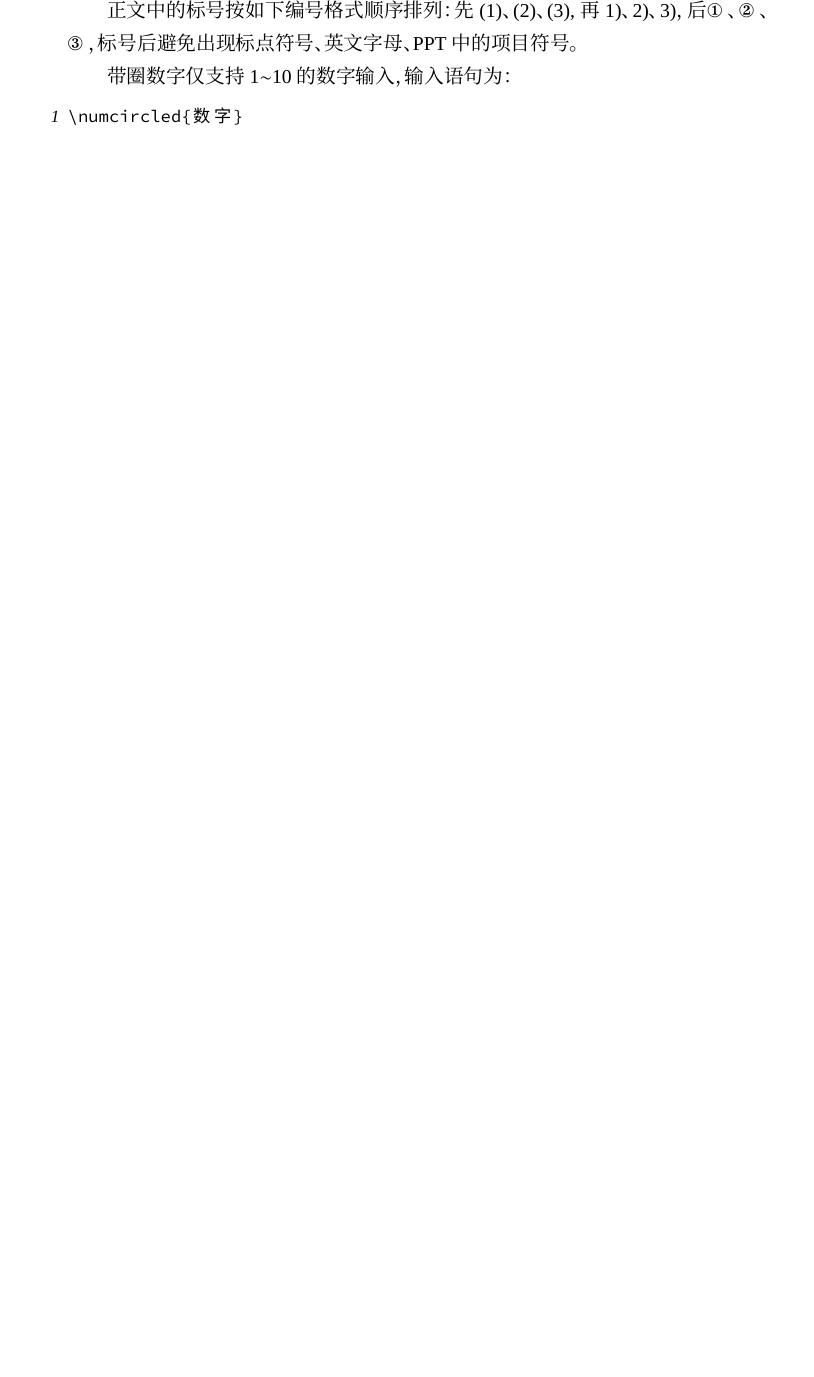
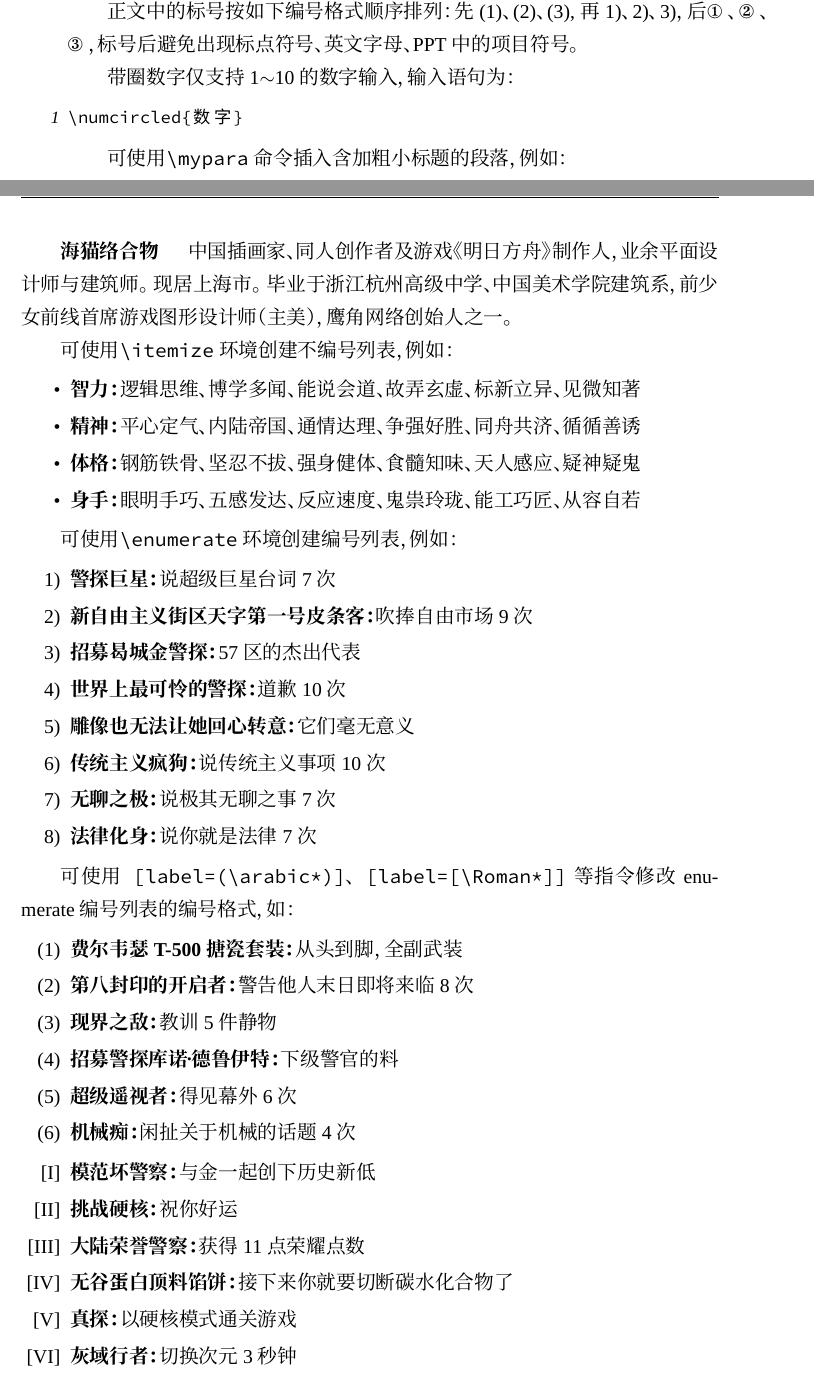
Before and after one commit to AsanoYuki/BJTULaTeX, a LaTeX thesis (main.tex, which reads bjtumaster.cls, chapters/chapter03.tex): part of page 33 of 55 before the commit and two parts of pages 33 and 34 of 57 after it, the two joined at a grey line, cut so that both start at the same text, the shorter picture padded with empty space. Compiled offline with XeLaTeX; a missing font is replaced by an installed copy or a similar font.

Commit message:
2025.2版本更新(重要更新)

```diff
--- a/bjtumaster.cls
+++ b/bjtumaster.cls
@@ -45,7 +45,7 @@
 %%%%%%%%% 加载所需宏包
 \RequirePackage[UTF8]{ctex}  % 中文支持
 \RequirePackage[dvipsnames, svgnames, x11names]{xcolor}     % 增大色彩库
-\RequirePackage{times}        % Times 字体
+% \RequirePackage{times}        % Times 字体
 \RequirePackage{epsfig}
 \RequirePackage{graphicx}    % 图片支持
 \RequirePackage{amsmath, amssymb} % 数学环境
@@ -87,13 +87,13 @@
 \RequirePackage{algorithmic}    % 算法环境
 
 \RequirePackage{ifthen,calc}
-\RequirePackage{txfonts}
+% \RequirePackage{txfonts}
 % \RequirePackage{thutils}
 \RequirePackage{bm}    %%%%%  排印数学符号黑斜体时调用此宏包
-\RequirePackage{color}
+% \RequirePackage{color}
 \RequirePackage{threeparttable}
-
-
+\RequirePackage{notoccite}     % 防止清单打乱参考文献编号
+\RequirePackage{{perpage}}     % 快捷设置计数器
 %%%%%%%%%页面样式与页眉页脚
 
 % 设置页面格式
@@ -211,7 +211,7 @@
 \newlength\bjtu@linespace
 
 \setlist[enumerate]{label=\arabic*), itemsep=-4pt, topsep=0em}
-
+\setlist[itemize]{itemsep=-4pt, topsep=0em}
 
 %%%%%%%%设置字体
 
@@ -219,7 +219,7 @@
 \renewcommand\normalsize{%
   % \@setfontsize\normalsize{12pt}{20pt} % 正文字体大小为 12bp，行距为 20bp
   \bjtu@choosefont{1.29}{12bp} % 字体 12bp，行距 1.29 × 12bp = 15.48bp
-  \abovedisplayskip=2bp \@plus 2bp \@minus 3bp % 数学公式与上文的间距
+  \abovedisplayskip=-7bp \@plus 2bp \@minus 3bp % 数学公式与上文的间距
   \abovedisplayshortskip=\abovedisplayskip % 短公式与上文的间距
   \belowdisplayskip=10bp \@plus 5bp \@minus 2bp % 数学公式与下文的间距
   \belowdisplayshortskip=\belowdisplayskip % 短公式与下文的间距
@@ -315,7 +310,7 @@
 %%%%%%%%%%定义角注（Copyright (C) 2005-2009 by Ruini Xue <xueruini@gmail.com>
 
 % % 将脚注设置为每页重置
-% \MakePerPage{footnote}
+\MakePerPage{footnote}
 
 % 定义带圈数字
 % \def\bjtu@textcircled#1{%
@@ -441,24 +436,22 @@
 % 设置图清单格式
 \renewcommand{\cftfigfont}{\xiaosi[1.5]} % 图标题字体
 \renewcommand{\cftfigpagefont}{\xiaosi\normalfont} % 图页码字体，不加粗
-\setlength{\cftbeforefigskip}{0pt} % 图条目间距
+\setlength{\cftbeforefigskip}{2pt} % 图条目间距
 \renewcommand{\cftfigpresnum}{} % 移除前缀“图”
 \renewcommand{\cftfigaftersnum}{} % 移除编号后的分隔符
 \setlength{\cftfignumwidth}{2.5em} % 增加编号宽度以适应“1-1”
 \setlength{\cftfigindent}{0pt} % 第一行无缩进
-\setlength{\cftbeforefigskip}{5pt} % 条目间距
 \renewcommand{\cftfigleader}{\cftdotfill{\cftfigdotsep}} % 添加点号连接符
 \renewcommand{\cftfigdotsep}{1} % 点号间距
 
 % 设置表清单格式
 \renewcommand{\cfttabfont}{\xiaosi[1.5]} % 表标题字体
 \renewcommand{\cfttabpagefont}{\xiaosi\normalfont} % 表页码字体，不加粗
-\setlength{\cftbeforetabskip}{0pt} % 表条目间距
+\setlength{\cftbeforetabskip}{2pt} % 表条目间距
 \renewcommand{\cfttabpresnum}{} % 移除前缀“表”
 \renewcommand{\cfttabaftersnum}{} % 移除编号后的分隔符
 \setlength{\cfttabnumwidth}{2.5em} % 增加编号宽度以适应“1-1”
 \setlength{\cfttabindent}{0pt} % 第一行无缩进
-\setlength{\cftbeforetabskip}{5pt} % 条目间距
 \renewcommand{\cfttableader}{\cftdotfill{\cfttabdotsep}} % 添加点号连接符
 \renewcommand{\cfttabdotsep}{1} % 点号间距
 
@@ -509,8 +501,8 @@
     position=bottom,
     belowskip={12bp-\intextsep},
     aboveskip=6bp,
-    labelfont=small,
-    textfont=small,
+    labelfont={small},
+    textfont={small},
     labelformat=simple,
     labelsep=space
 }% 子图标题
@@ -521,7 +513,7 @@
   \caption[{#1\protect\\~~~~~~#2}]% 清单中只显示标题
     {#1} % 中文标题
     \vspace{-5pt} % 调整中英文标题间距
-  \caption*{Fig.~~\thefigure\quad#2}% 英文标题
+  \caption*{Fig.~\thefigure\quad#2}% 英文标题
 }
 
 
@@ -530,11 +522,13 @@
   \caption[{#1\protect\\~~~~~~#2}]% 清单中只显示标题
     {#1} % 中文标题
   \vspace{-5pt} % 调整中英文标题间距
-  \caption*{Table~~\thetable\quad#2} % 英文标题
+  \caption*{Table~\thetable\quad#2} % 英文标题
 }
 
-% 设置长表格的默认字体为 \dawu[1.5]
-\AtBeginEnvironment{longtable}{\dawu[1.5]}
+% 设置表格的默认字体为 \wuhao
+\AtBeginEnvironment{tabular}{\small}
+\AtBeginEnvironment{longtable}{\small}
+
 
 % 定义水平线宽度
 \def\hlinewd#1{%
@@ -546,7 +540,7 @@
 \setlength{\lineskip}{0pt}
 \setlength{\abovecaptionskip}{0cm}
 \setlength{\belowcaptionskip}{0cm}
-\setlength{\textfloatsep}{5pt plus 1pt minus 1pt} % 让图片与正文更贴近
+\setlength{\textfloatsep}{10pt plus 3pt minus 1pt} % 让图片与正文更贴近
 \setlength{\floatsep}{5pt plus 1pt minus 1pt} % 让两个浮动体之间的间距更小
 
 % 设定图片路径
--- a/chapters/chapter03.tex
+++ b/chapters/chapter03.tex
@@ -116,6 +116,52 @@
 \begin{lstlisting}[language={[LaTeX]TeX}]
 \numcircled{数字}
 \end{lstlisting}
+
+可使用\cs{mypara{}}命令插入含加粗小标题的段落，例如：
+
+\mypara{海猫络合物} 中国插画家、同人创作者及游戏《明日方舟》制作人，业余平面设计师与建筑师。现居上海市。毕业于浙江杭州高级中学、中国美术学院建筑系，前少女前线首席游戏图形设计师（主美），鹰角网络创始人之一。
+
+可使用\cs{itemize}环境创建不编号列表，例如：
+
+\begin{itemize}
+    \item \textbf{智力：}逻辑思维、博学多闻、能说会道、故弄玄虚、标新立异、见微知著
+    \item \textbf{精神：}平心定气、内陆帝国、通情达理、争强好胜、同舟共济、循循善诱
+    \item \textbf{体格：}钢筋铁骨、坚忍不拔、强身健体、食髓知味、天人感应、疑神疑鬼
+    \item \textbf{身手：}眼明手巧、五感发达、反应速度、鬼祟玲珑、能工巧匠、从容自若
+\end{itemize}
+
+可使用\cs{enumerate}环境创建编号列表，例如：
+
+\begin{enumerate}
+    \item \textbf{警探巨星：}说超级巨星台词7次
+    \item \textbf{新自由主义街区天字第一号皮条客：}吹捧自由市场9次
+    \item \textbf{招募曷城金警探：}57区的杰出代表
+    \item \textbf{世界上最可怜的警探：}道歉10次
+    \item \textbf{雕像也无法让她回心转意：}它们毫无意义
+    \item \textbf{传统主义疯狗：}说传统主义事项10次
+    \item \textbf{无聊之极：}说极其无聊之事7次
+    \item \textbf{法律化身：}说你就是法律7次
+\end{enumerate}
+
+可使用\texttt{[label=(\textbackslash arabic*)]}、\texttt{[label={[}\textbackslash Roman*{]}]}等指令修改enumerate编号列表的编号格式，如：
+
+\begin{enumerate}[label=(\arabic*)]
+    \item \textbf{费尔韦瑟T-500搪瓷套装：}从头到脚，全副武装
+    \item \textbf{第八封印的开启者：}警告他人末日即将来临8次
+    \item \textbf{现界之敌：}教训5件静物
+    \item \textbf{招募警探库诺·德鲁伊特：}下级警官的料
+    \item \textbf{超级遥视者：}得见幕外6次
+    \item \textbf{机械痴：}闲扯关于机械的话题4次
+\end{enumerate}
+
+\begin{enumerate}[label={[}\Roman*{]}]
+    \item \textbf{模范坏警察：}与金一起创下历史新低
+    \item \textbf{挑战硬核：}祝你好运
+    \item \textbf{大陆荣誉警察：}获得11点荣耀点数
+    \item \textbf{无谷蛋白顶料馅饼：}接下来你就要切断碳水化合物了
+    \item \textbf{真探：}以硬核模式通关游戏
+    \item \textbf{灰域行者：}切换次元3秒钟
+\end{enumerate}
 
 \subsection{作者简历及攻读学位期间取得的研究成果}
 需要编辑\cs{chapters}\cs{Curriculum Vitae.tex}文件。
```
Also changed, not shown: chapters/cover.tex (+2 -2 lines), chapters/cover2.tex (+3 -3 lines), chapters/statement.tex (+2 -2 lines), README.md, main.pdf, bjtumaster.cls (41 more changed lines), chapters/chapter03.tex (8 more changed lines).
